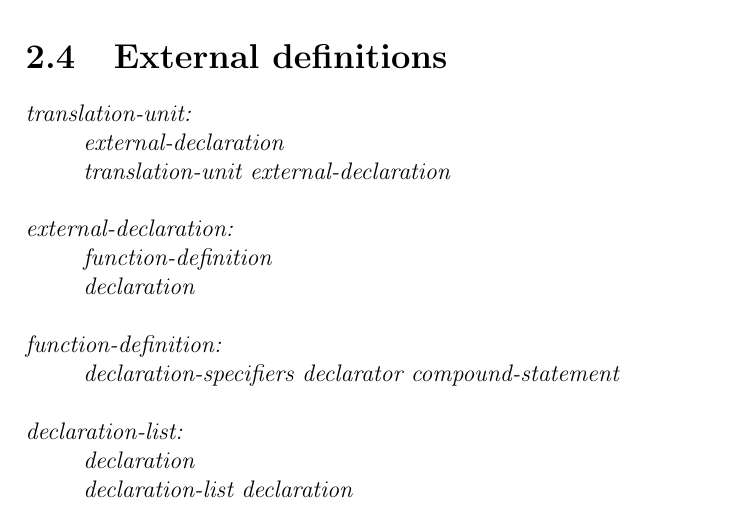
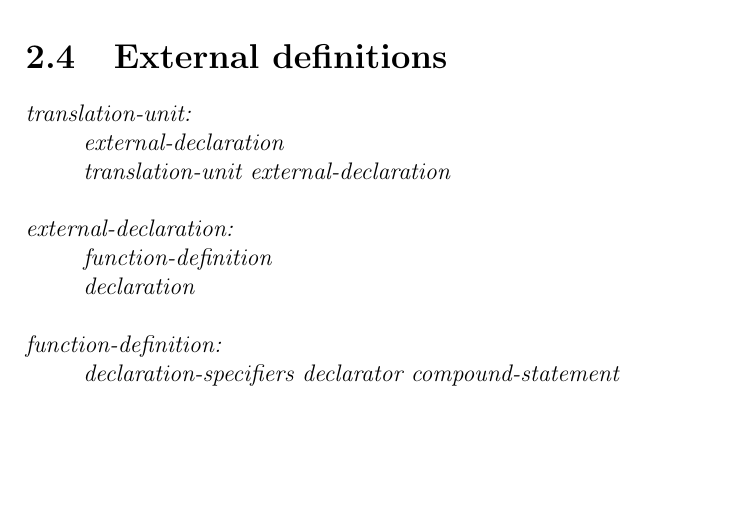
Before and after one commit to muranoya/Tilde, a LaTeX document (doc/syntax.tex): part of page 14 of 14, cut so that both start at the same text, the shorter picture padded with empty space. Compiled offline with pdfLaTeX.

Commit message:
構文を若干変更

```diff
--- a/doc/syntax.tex
+++ b/doc/syntax.tex
@@ -601,9 +601,4 @@ external-declaration:\\
 function-definition:\\
 \|    | declaration-specifiers declarator compound-statement\\
 
-\noindent
-declaration-list:\\
-\|    | declaration\\
-\|    | declaration-list declaration\\
-
 \end{document}
```
